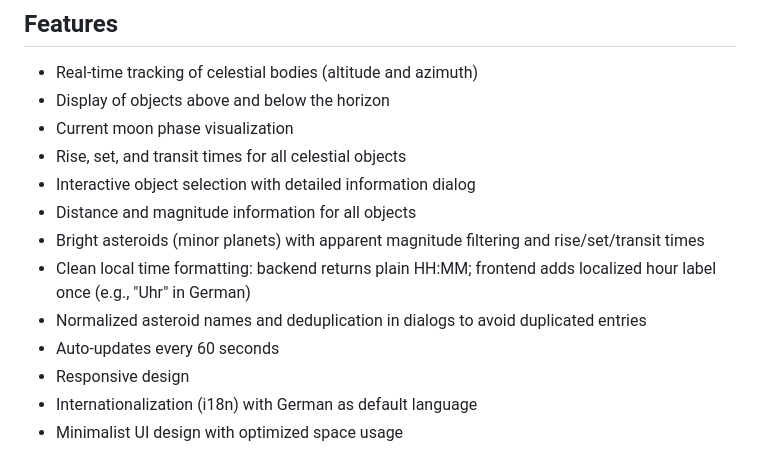
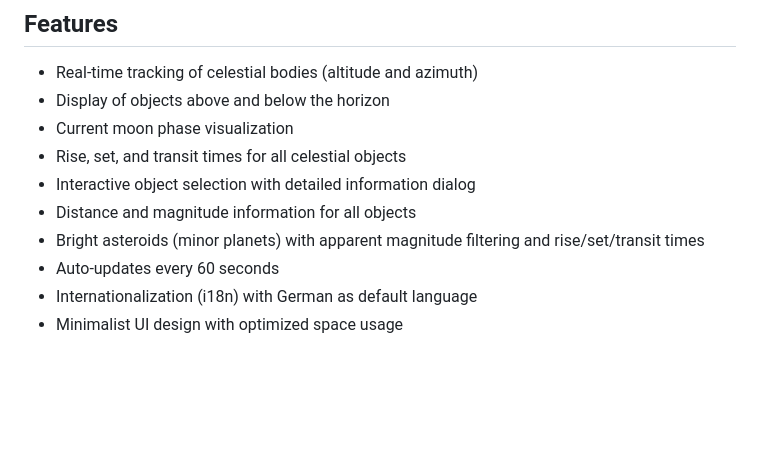
Before and after one commit to jeamy/asciisky, a Markdown page: README.md, the part around the change. Drawn GitHub-style; blank space fills up the shorter version.

Commit message:
minors v4.3

```diff
--- a/README.md
+++ b/README.md
@@ -11,10 +11,7 @@ A web application that displays the current positions of celestial bodies (Sun,
 - Interactive object selection with detailed information dialog
 - Distance and magnitude information for all objects
 - Bright asteroids (minor planets) with apparent magnitude filtering and rise/set/transit times
-- Clean local time formatting: backend returns plain HH:MM; frontend adds localized hour label once (e.g., "Uhr" in German)
-- Normalized asteroid names and deduplication in dialogs to avoid duplicated entries
 - Auto-updates every 60 seconds
-- Responsive design
 - Internationalization (i18n) with German as default language
 - Minimalist UI design with optimized space usage
 
```
